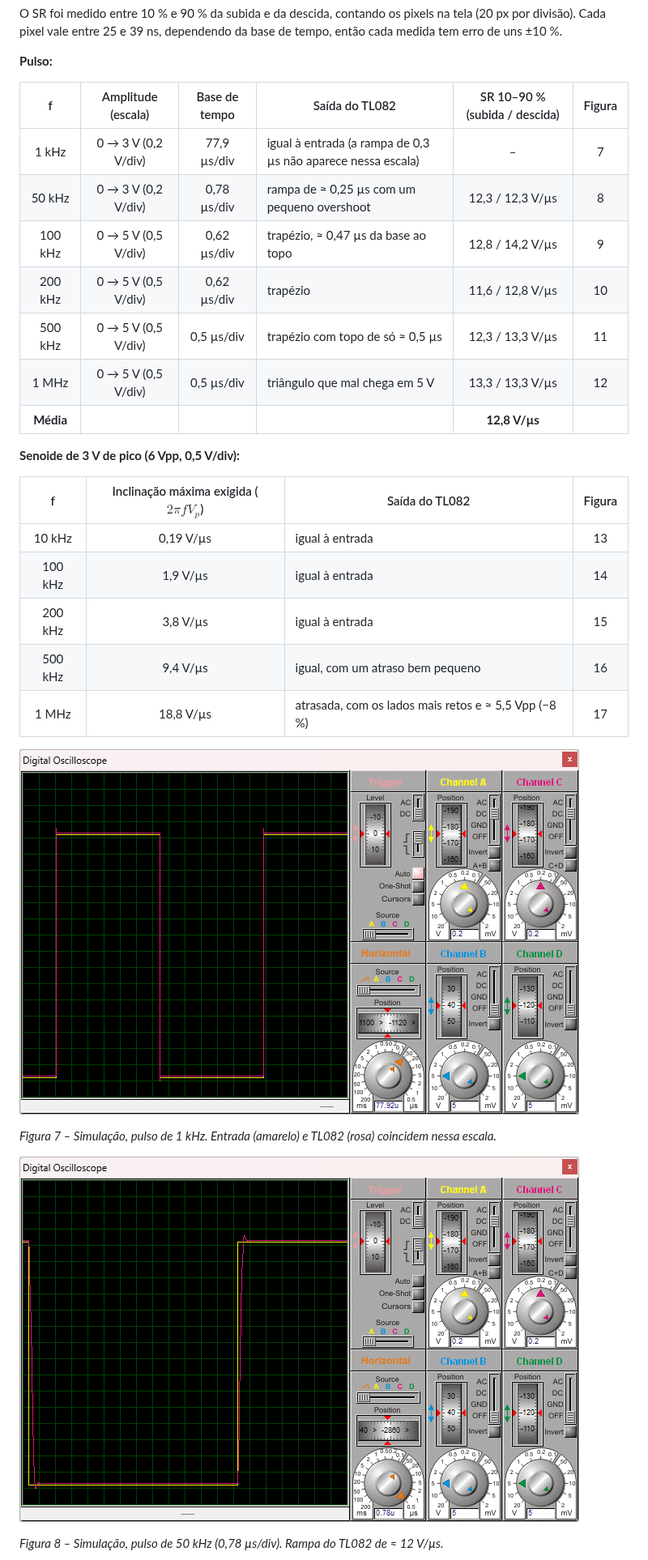
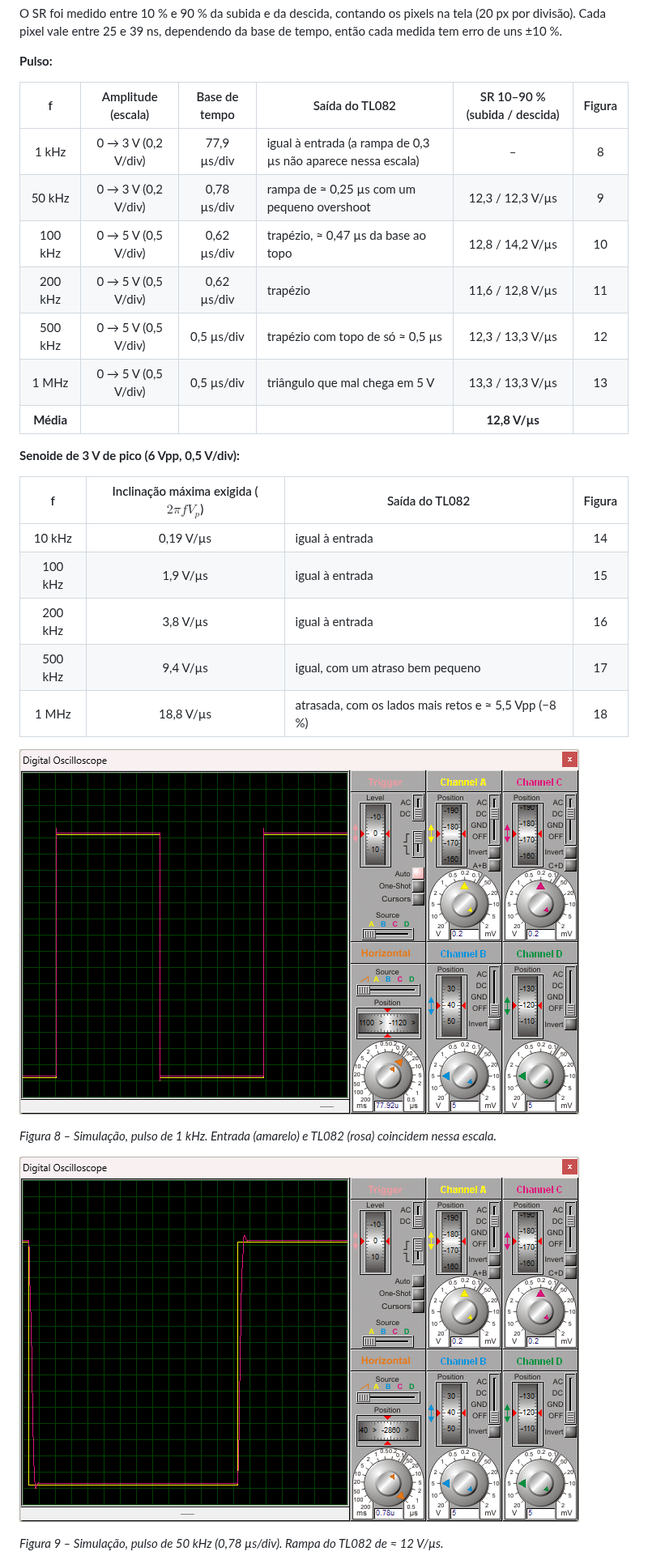
Before and after one commit to mateusalgado/IFSC_FILATIV, a Markdown page: atividade_01_nao_idealidades.md, the part around one of its changes. Shown at 81% size. Rendered like a GitHub page.

```diff
--- a/atividade_01_nao_idealidades.md
+++ b/atividade_01_nao_idealidades.md
@@ -304,21 +309,21 @@ O SR foi medido entre 10 % e 90 % da subida e da descida, contando os pixels na
 
 | f | Amplitude (escala) | Base de tempo | Saída do TL082 | SR 10–90 % (subida / descida) | Figura |
 |:---:|:---:|:---:|---|:---:|:---:|
-| 1 kHz | 0 → 3 V (0,2 V/div) | 77,9 µs/div | igual à entrada (a rampa de 0,3 µs não aparece nessa escala) | – | 7 |
-| 50 kHz | 0 → 3 V (0,2 V/div) | 0,78 µs/div | rampa de ≈ 0,25 µs com um pequeno overshoot | 12,3 / 12,3 V/µs | 8 |
-| 100 kHz | 0 → 5 V (0,5 V/div) | 0,62 µs/div | trapézio, ≈ 0,47 µs da base ao topo | 12,8 / 14,2 V/µs | 9 |
-| 200 kHz | 0 → 5 V (0,5 V/div) | 0,62 µs/div | trapézio | 11,6 / 12,8 V/µs | 10 |
-| 500 kHz | 0 → 5 V (0,5 V/div) | 0,5 µs/div | trapézio com topo de só ≈ 0,5 µs | 12,3 / 13,3 V/µs | 11 |
-| 1 MHz | 0 → 5 V (0,5 V/div) | 0,5 µs/div | triângulo que mal chega em 5 V | 13,3 / 13,3 V/µs | 12 |
+| 1 kHz | 0 → 3 V (0,2 V/div) | 77,9 µs/div | igual à entrada (a rampa de 0,3 µs não aparece nessa escala) | – | 8 |
+| 50 kHz | 0 → 3 V (0,2 V/div) | 0,78 µs/div | rampa de ≈ 0,25 µs com um pequeno overshoot | 12,3 / 12,3 V/µs | 9 |
+| 100 kHz | 0 → 5 V (0,5 V/div) | 0,62 µs/div | trapézio, ≈ 0,47 µs da base ao topo | 12,8 / 14,2 V/µs | 10 |
+| 200 kHz | 0 → 5 V (0,5 V/div) | 0,62 µs/div | trapézio | 11,6 / 12,8 V/µs | 11 |
+| 500 kHz | 0 → 5 V (0,5 V/div) | 0,5 µs/div | trapézio com topo de só ≈ 0,5 µs | 12,3 / 13,3 V/µs | 12 |
+| 1 MHz | 0 → 5 V (0,5 V/div) | 0,5 µs/div | triângulo que mal chega em 5 V | 13,3 / 13,3 V/µs | 13 |
 | **Média** | | | | **12,8 V/µs** | |
 
 **Senoide de 3 V de pico (6 Vpp, 0,5 V/div):**
 
 | f | Inclinação máxima exigida ($2\pi f V_p$) | Saída do TL082 | Figura |
 |:---:|:---:|---|:---:|
-| 10 kHz | 0,19 V/µs | igual à entrada | 13 |
-| 100 kHz | 1,9 V/µs | igual à entrada | 14 |
-| 200 kHz | 3,8 V/µs | igual à entrada | 15 |
-| 500 kHz | 9,4 V/µs | igual, com um atraso bem pequeno | 16 |
-| 1 MHz | 18,8 V/µs | atrasada, com os lados mais retos e ≈ 5,5 Vpp (−8 %) | 17 |
+| 10 kHz | 0,19 V/µs | igual à entrada | 14 |
+| 100 kHz | 1,9 V/µs | igual à entrada | 15 |
+| 200 kHz | 3,8 V/µs | igual à entrada | 16 |
+| 500 kHz | 9,4 V/µs | igual, com um atraso bem pequeno | 17 |
+| 1 MHz | 18,8 V/µs | atrasada, com os lados mais retos e ≈ 5,5 Vpp (−8 %) | 18 |
 
@@ -326,3 +331,3 @@ O SR foi medido entre 10 % e 90 % da subida e da descida, contando os pixels na
 
-*Figura 7 – Simulação, pulso de 1 kHz. Entrada (amarelo) e TL082 (rosa) coincidem nessa escala.*
+*Figura 8 – Simulação, pulso de 1 kHz. Entrada (amarelo) e TL082 (rosa) coincidem nessa escala.*
 
@@ -330,3 +335,3 @@ O SR foi medido entre 10 % e 90 % da subida e da descida, contando os pixels na
 
-*Figura 8 – Simulação, pulso de 50 kHz (0,78 µs/div). Rampa do TL082 de ≈ 12 V/µs.*
+*Figura 9 – Simulação, pulso de 50 kHz (0,78 µs/div). Rampa do TL082 de ≈ 12 V/µs.*
 
```
Also changed, not shown: other parts of atividade_01_nao_idealidades.md (+131 -126 lines), imgs/datasheet/ua741_vom_x_rl.png (added), 10 other files.
